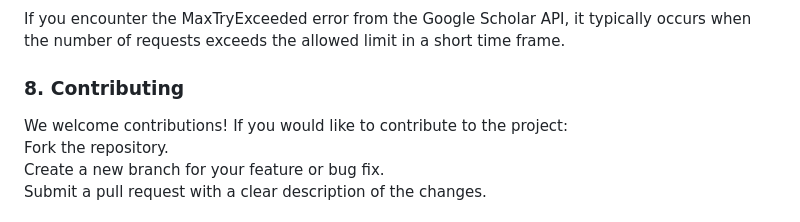
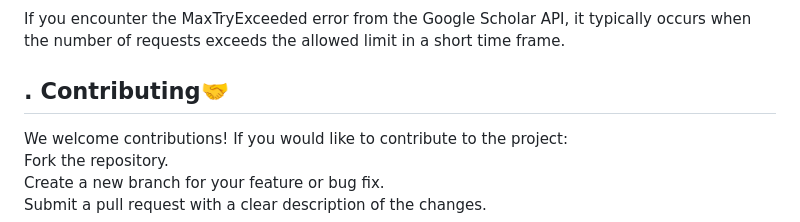
Before and after one commit to SongxiangT/Research-Summarizer-, a Markdown page: README.md, the part around one of its changes. GitHub-like rendering.

```diff
--- a/README.md
+++ b/README.md
@@ -89,7 +89,7 @@ Ensure your `.env` file is correctly placed in the parent directory and contains
 #### Google Scholar MaxTryExceeded Error<br>
 If you encounter the MaxTryExceeded error from the Google Scholar API, it typically occurs when the number of requests exceeds the allowed limit in a short time frame.<br>
 
-### 8.  Contributing
+## .  Contributing🤝
 We welcome contributions! If you would like to contribute to the project:<br>
 Fork the repository.<br>
 Create a new branch for your feature or bug fix.<br>
```
Also changed, not shown: other parts of README.md (+9 -9 lines).
